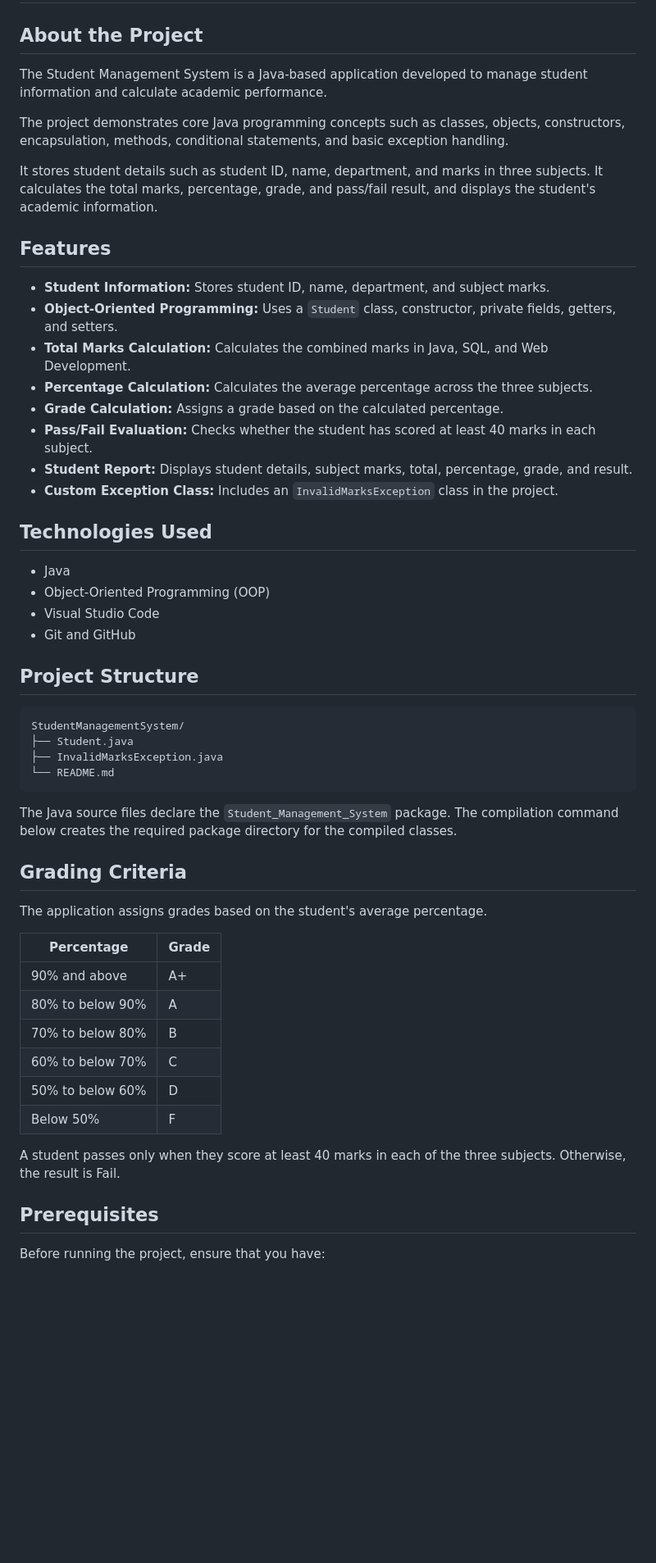
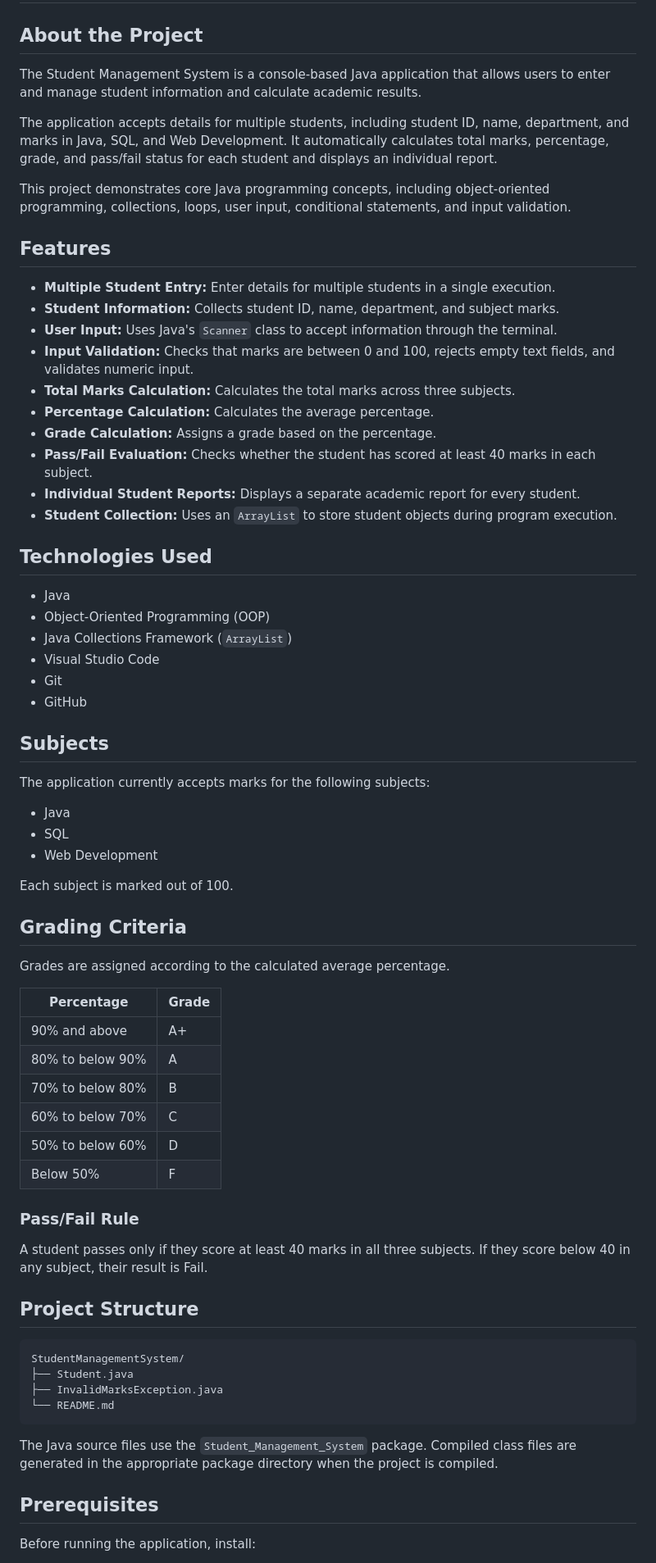
Before and after one commit to chithra2121/StudentManagementSystem, a Markdown page: README.md, the part around one of its changes. Shown at 82% size. Drawn GitHub-style; blank space fills up the shorter version.

````diff
--- a/README.md
+++ b/README.md
@@ -2,29 +2,60 @@
 
 ## About the Project
 
-The Student Management System is a Java-based application developed to manage student information and calculate academic performance.
+The Student Management System is a console-based Java application that allows users to enter and manage student information and calculate academic results.
 
-The project demonstrates core Java programming concepts such as classes, objects, constructors, encapsulation, methods, conditional statements, and basic exception handling.
+The application accepts details for multiple students, including student ID, name, department, and marks in Java, SQL, and Web Development. It automatically calculates total marks, percentage, grade, and pass/fail status for each student and displays an individual report.
 
-It stores student details such as student ID, name, department, and marks in three subjects. It calculates the total marks, percentage, grade, and pass/fail result, and displays the student's academic information.
+This project demonstrates core Java programming concepts, including object-oriented programming, collections, loops, user input, conditional statements, and input validation.
 
 ## Features
 
-- **Student Information:** Stores student ID, name, department, and subject marks.
-- **Object-Oriented Programming:** Uses a `Student` class, constructor, private fields, getters, and setters.
-- **Total Marks Calculation:** Calculates the combined marks in Java, SQL, and Web Development.
-- **Percentage Calculation:** Calculates the average percentage across the three subjects.
-- **Grade Calculation:** Assigns a grade based on the calculated percentage.
+- **Multiple Student Entry:** Enter details for multiple students in a single execution.
+- **Student Information:** Collects student ID, name, department, and subject marks.
+- **User Input:** Uses Java's `Scanner` class to accept information through the terminal.
+- **Input Validation:** Checks that marks are between 0 and 100, rejects empty text fields, and validates numeric input.
+- **Total Marks Calculation:** Calculates the total marks across three subjects.
+- **Percentage Calculation:** Calculates the average percentage.
+- **Grade Calculation:** Assigns a grade based on the percentage.
 - **Pass/Fail Evaluation:** Checks whether the student has scored at least 40 marks in each subject.
-- **Student Report:** Displays student details, subject marks, total, percentage, grade, and result.
-- **Custom Exception Class:** Includes an `InvalidMarksException` class in the project.
+- **Individual Student Reports:** Displays a separate academic report for every student.
+- **Student Collection:** Uses an `ArrayList` to store student objects during program execution.
 
 ## Technologies Used
 
 - Java
 - Object-Oriented Programming (OOP)
+- Java Collections Framework (`ArrayList`)
 - Visual Studio Code
-- Git and GitHub
+- Git
+- GitHub
+
+## Subjects
+
+The application currently accepts marks for the following subjects:
+
+- Java
+- SQL
+- Web Development
+
+Each subject is marked out of 100.
+
+## Grading Criteria
+
+Grades are assigned according to the calculated average percentage.
+
+| Percentage       | Grade |
+| ---------------- | ----- |
+| 90% and above    | A+    |
+| 80% to below 90% | A     |
+| 70% to below 80% | B     |
+| 60% to below 70% | C     |
+| 50% to below 60% | D     |
+| Below 50%        | F     |
+
+### Pass/Fail Rule
+
+A student passes only if they score at least 40 marks in all three subjects. If they score below 40 in any subject, their result is Fail.
 
 ## Project Structure
 
@@ -35,24 +66,9 @@ StudentManagementSystem/
 └── README.md
 ```
 
-The Java source files declare the `Student_Management_System` package. The compilation command below creates the required package directory for the compiled classes.
-
-## Grading Criteria
-
-The application assigns grades based on the student's average percentage.
-
-| Percentage       | Grade |
-| ---------------- | ----- |
-| 90% and above    | A+    |
-| 80% to below 90% | A     |
-| 70% to below 80% | B     |
-| 60% to below 70% | C     |
-| 50% to below 60% | D     |
-| Below 50%        | F     |
-
-A student passes only when they score at least 40 marks in each of the three subjects. Otherwise, the result is Fail.
+The Java source files use the `Student_Management_System` package. Compiled class files are generated in the appropriate package directory when the project is compiled.
 
 ## Prerequisites
 
-Before running the project, ensure that you have:
+Before running the application, install:
 
````
Also changed, not shown: other parts of README.md (+30 -20 lines).
